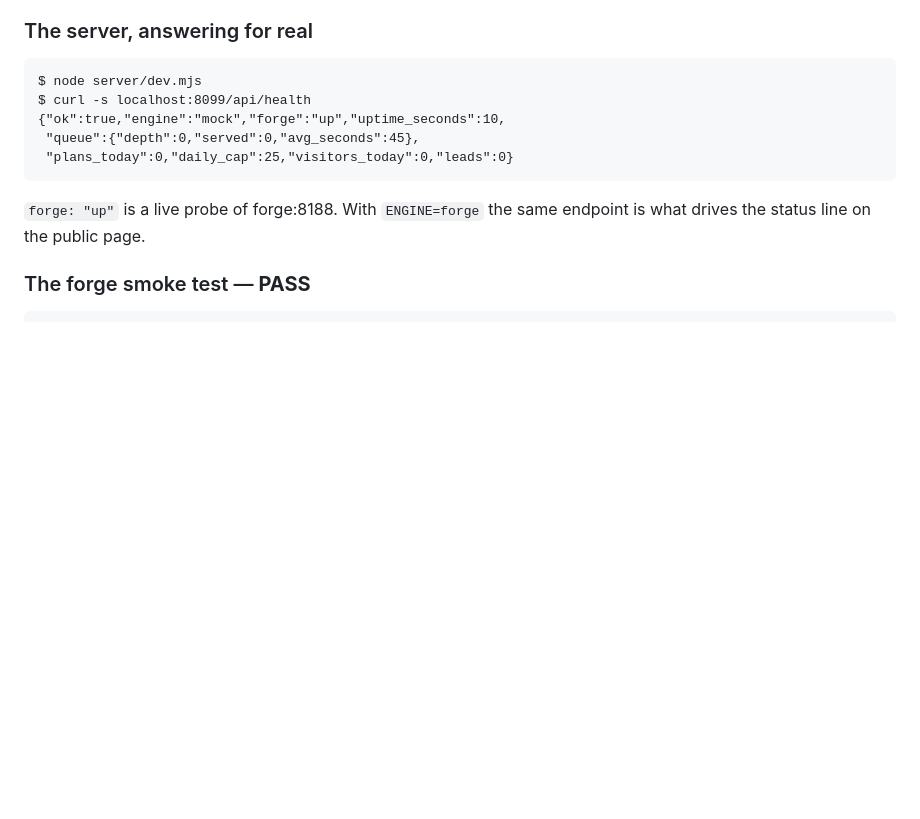
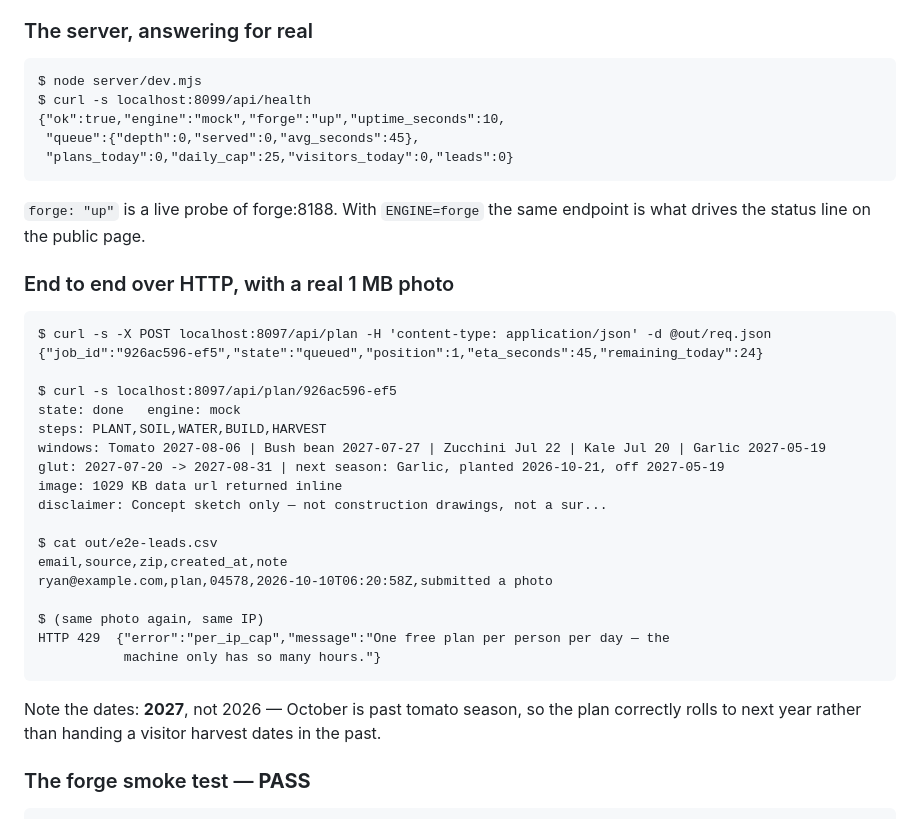
Before and after one commit to rstephens11-ux/permaculture-ai-site, a Markdown page: MORNING-REPORT.md, the part around the change. Rendered like a GitHub page; blank space fills up the shorter version.

Commit message:
docs: record the HTTP end-to-end run in the morning report

````diff
--- a/MORNING-REPORT.md
+++ b/MORNING-REPORT.md
@@ -49,6 +49,32 @@ $ curl -s localhost:8099/api/health
 
 `forge: "up"` is a live probe of forge:8188. With `ENGINE=forge` the same endpoint is what drives the
 status line on the public page.
+
+### End to end over HTTP, with a real 1 MB photo
+
+```
+$ curl -s -X POST localhost:8097/api/plan -H 'content-type: application/json' -d @out/req.json
+{"job_id":"926ac596-ef5","state":"queued","position":1,"eta_seconds":45,"remaining_today":24}
+
+$ curl -s localhost:8097/api/plan/926ac596-ef5
+state: done   engine: mock
+steps: PLANT,SOIL,WATER,BUILD,HARVEST
+windows: Tomato 2027-08-06 | Bush bean 2027-07-27 | Zucchini Jul 22 | Kale Jul 20 | Garlic 2027-05-19
+glut: 2027-07-20 -> 2027-08-31 | next season: Garlic, planted 2026-10-21, off 2027-05-19
+image: 1029 KB data url returned inline
+disclaimer: Concept sketch only — not construction drawings, not a sur...
+
+$ cat out/e2e-leads.csv
+email,source,zip,created_at,note
+ryan@example.com,plan,04578,2026-10-10T06:20:58Z,submitted a photo
+
+$ (same photo again, same IP)
+HTTP 429  {"error":"per_ip_cap","message":"One free plan per person per day — the
+           machine only has so many hours."}
+```
+
+Note the dates: **2027**, not 2026 — October is past tomato season, so the plan correctly rolls to next
+year rather than handing a visitor harvest dates in the past.
 
 ### The forge smoke test — **PASS**
 
````
